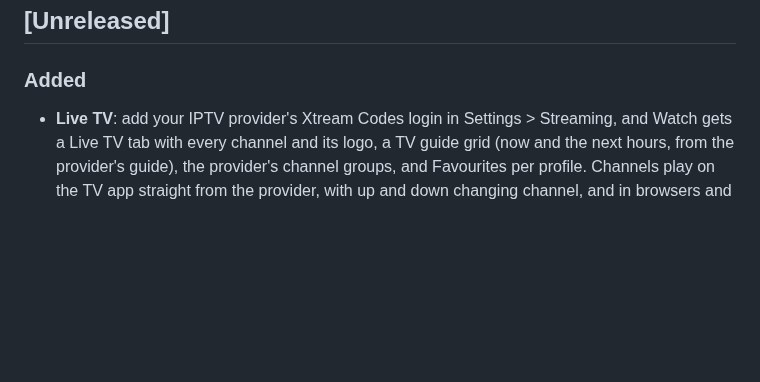
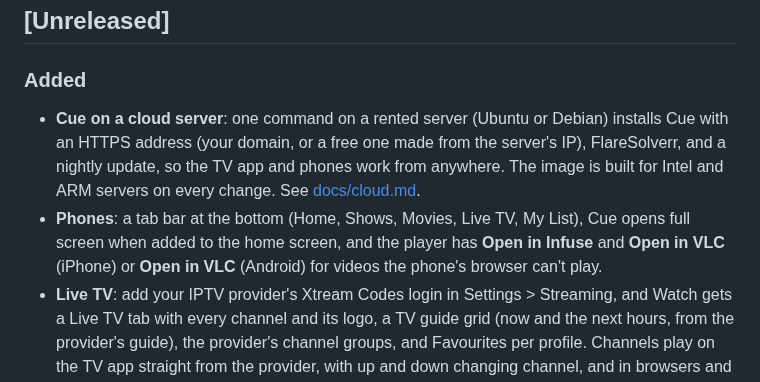
Before and after one commit to jhipsman/cueapp, a Markdown page: CHANGELOG.md, the part around the change. Rendered like a GitHub page; blank space fills up the shorter version.

```diff
--- a/CHANGELOG.md
+++ b/CHANGELOG.md
@@ -9,6 +9,8 @@ under [Unreleased]. How releases are cut: [docs/RELEASING.md](docs/RELEASING.md)
 ## [Unreleased]
 
 ### Added
+- **Cue on a cloud server**: one command on a rented server (Ubuntu or Debian) installs Cue with an HTTPS address (your domain, or a free one made from the server's IP), FlareSolverr, and a nightly update, so the TV app and phones work from anywhere. The image is built for Intel and ARM servers on every change. See [docs/cloud.md](docs/cloud.md).
+- **Phones**: a tab bar at the bottom (Home, Shows, Movies, Live TV, My List), Cue opens full screen when added to the home screen, and the player has **Open in Infuse** and **Open in VLC** (iPhone) or **Open in VLC** (Android) for videos the phone's browser can't play.
 - **Live TV**: add your IPTV provider's Xtream Codes login in Settings > Streaming, and Watch gets a Live TV tab with every channel and its logo, a TV guide grid (now and the next hours, from the provider's guide), the provider's channel groups, and Favourites per profile. Channels play on the TV app straight from the provider, with up and down changing channel, and in browsers and on phones through Cue. See [docs/watch.md](docs/watch.md#live-tv).
 - **Streaming only**, on by default: Cue opens on Watch, Settings shrinks to Streaming, Torrent sites, Movie info, Accounts and System, and the library manager is hidden with its automatic searches resting (one switch brings it back). Settings > Streaming gathers Premiumize, stream add-ons, a picture-quality cap (best, 1080p, or 720p to save data) and that switch. See [docs/watch.md](docs/watch.md#streaming-only).
 - **Profiles**, Netflix style: one sign-in for the household, **Who's watching?**, and a profile per person with its own Continue Watching, My List and progress. Profiles can be locked with a 4-digit PIN, and only the main profile can change settings or manage profiles. See [docs/watch.md](docs/watch.md#profiles).
```
Also changed, not shown: README.md (+14 -1 lines), docs/cloud.md (added, +79 -0 lines), docs/watch.md (+1 -1 lines), docs/images/watch-live-phone.png (deleted), docs/images/watch/watch-live-guide.png (renamed from docs/images/watch-live-guide.png), docs/images/watch/watch-live-phone.png (added), 11 other files.
